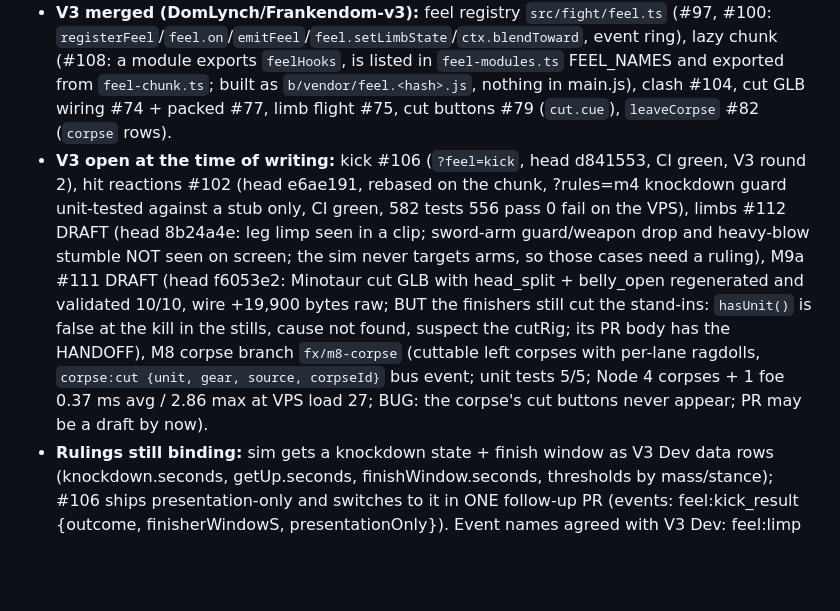
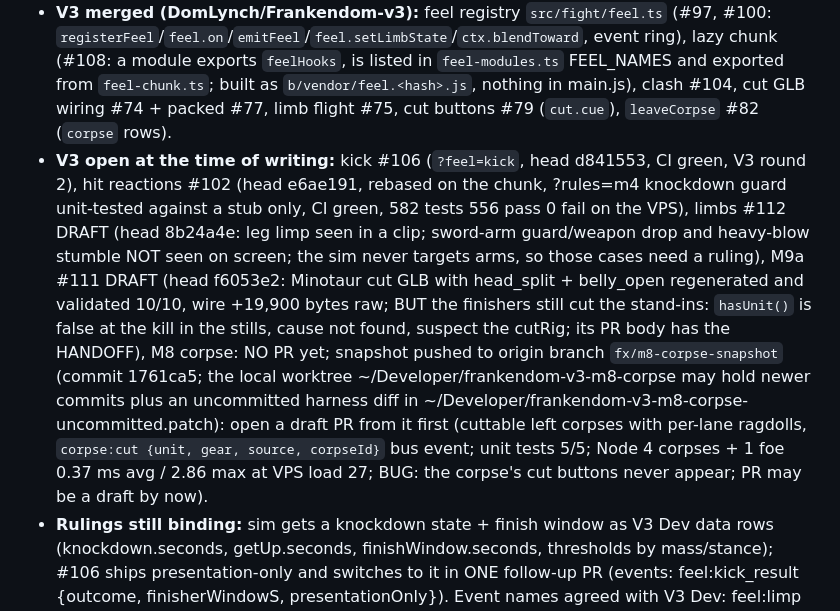
Before and after one commit to DomLynch/physics, a Markdown page: docs/BRIEF.md, the part around the change. Drawn GitHub-style; blank space fills up the shorter version.

Commit message:
HANDOFF: where the M8 corpse snapshot is
Co-Authored-By: Claude Sonnet 5.5 <noreply@anthropic.com>

```diff
--- a/docs/BRIEF.md
+++ b/docs/BRIEF.md
@@ -2,7 +2,7 @@
 ## 2026-10-27 late (session clear): M7-M10 state, READ FIRST (supersedes the audit block below where they disagree)
 - **Scope (Strategy, from Dom):** M7 = fight feel (hit reactions, limb damage, kick, clash), each opt-in `?feel=<name>`, PRESENTATION ONLY; anything that changes who wins (limp speed, guard/weapon drop, kick knockdown + finish window, block pushback) is SIM: V3 Dev's rows in `data/feel-sim.json` (not written yet), driven from the sim's own events, never from a Jolt value; the sim wins. M8 = corpses in the live zone, M9 = new cut types + every body, M10 = shared fights (V3 Dev's server work; physics supplies cuts/corpses only). Compute waterfall (Dom): Mac for coding and the clips Dom judges (gate: load < 12), `lanejob` / the VPS first, Hugging Face only as the spill via `hfjob -- <cmd>` run on the VPS from a pushed checkout (`hfjob logs|inspect|cancel|ps <id>`; the account runs about 2 CPU jobs at once). NEVER read, print or copy /root/.hf/token. Body sources and the opentrident.org library are confidential (Dom's password, on purpose): never upload them, never ask for the login; runs with real bodies stay on the VPS (/root/cut-out).
 - **V3 merged (DomLynch/Frankendom-v3):** feel registry `src/fight/feel.ts` (#97, #100: `registerFeel`/`feel.on`/`emitFeel`/`feel.setLimbState`/`ctx.blendToward`, event ring), lazy chunk (#108: a module exports `feelHooks`, is listed in `feel-modules.ts` FEEL_NAMES and exported from `feel-chunk.ts`; built as `b/vendor/feel.<hash>.js`, nothing in main.js), clash #104, cut GLB wiring #74 + packed #77, limb flight #75, cut buttons #79 (`cut.cue`), `leaveCorpse` #82 (`corpse` rows).
-- **V3 open at the time of writing:** kick #106 (`?feel=kick`, head d841553, CI green, V3 round 2), hit reactions #102 (head e6ae191, rebased on the chunk, ?rules=m4 knockdown guard unit-tested against a stub only, CI green, 582 tests 556 pass 0 fail on the VPS), limbs #112 DRAFT (head 8b24a4e: leg limp seen in a clip; sword-arm guard/weapon drop and heavy-blow stumble NOT seen on screen; the sim never targets arms, so those cases need a ruling), M9a #111 DRAFT (head f6053e2: Minotaur cut GLB with head_split + belly_open regenerated and validated 10/10, wire +19,900 bytes raw; BUT the finishers still cut the stand-ins: `hasUnit()` is false at the kill in the stills, cause not found, suspect the cutRig; its PR body has the HANDOFF), M8 corpse branch `fx/m8-corpse` (cuttable left corpses with per-lane ragdolls, `corpse:cut {unit, gear, source, corpseId}` bus event; unit tests 5/5; Node 4 corpses + 1 foe 0.37 ms avg / 2.86 max at VPS load 27; BUG: the corpse's cut buttons never appear; PR may be a draft by now).
+- **V3 open at the time of writing:** kick #106 (`?feel=kick`, head d841553, CI green, V3 round 2), hit reactions #102 (head e6ae191, rebased on the chunk, ?rules=m4 knockdown guard unit-tested against a stub only, CI green, 582 tests 556 pass 0 fail on the VPS), limbs #112 DRAFT (head 8b24a4e: leg limp seen in a clip; sword-arm guard/weapon drop and heavy-blow stumble NOT seen on screen; the sim never targets arms, so those cases need a ruling), M9a #111 DRAFT (head f6053e2: Minotaur cut GLB with head_split + belly_open regenerated and validated 10/10, wire +19,900 bytes raw; BUT the finishers still cut the stand-ins: `hasUnit()` is false at the kill in the stills, cause not found, suspect the cutRig; its PR body has the HANDOFF), M8 corpse: NO PR yet; snapshot pushed to origin branch `fx/m8-corpse-snapshot` (commit 1761ca5; the local worktree ~/Developer/frankendom-v3-m8-corpse may hold newer commits plus an uncommitted harness diff in ~/Developer/frankendom-v3-m8-corpse-uncommitted.patch): open a draft PR from it first (cuttable left corpses with per-lane ragdolls, `corpse:cut {unit, gear, source, corpseId}` bus event; unit tests 5/5; Node 4 corpses + 1 foe 0.37 ms avg / 2.86 max at VPS load 27; BUG: the corpse's cut buttons never appear; PR may be a draft by now).
 - **Rulings still binding:** sim gets a knockdown state + finish window as V3 Dev data rows (knockdown.seconds, getUp.seconds, finishWindow.seconds, thresholds by mass/stance); #106 ships presentation-only and switches to it in ONE follow-up PR (events: feel:kick_result {outcome, finisherWindowS, presentationOnly}). Event names agreed with V3 Dev: feel:limp {part, level}, feel:guard_drop {side}, feel:weapon_drop {}, feel:kick_result, feel:clash {kind, pushbackM}, corpse:cut. V3 pins physics c0b55ad; bump to 9056ef7 only with the M9a PR.
 - **Physics repo merged:** #35 (opt-in --head-split/--belly-open), #39 (package: head_split and belly_open as visual-only severable units, 9056ef7; independent head halves NOT built), #40 (tools/cut-batch.mjs, 01056a6: minotaur-106, psyche-106 byte-identical to delivered; minotaur-65, psyche-65 PASS; warrior-65 and veteran-65 BLOCKED by their source meshes (open skin shell; non-manifold sculpt); the receipt prints 'Tool: physics unknown': stamp the sha), #36. Open: #37 (hf-job.sh, superseded by `hfjob`; also carries the accepted arm-cut stills: merge only the stills or close), #38 closed (obsolete).
 - **Next (in order):** (1) M9a: find why `hasUnit()` is false (check `cutManifestOf`, `cutRig` creation in ragdoll.ts `build()`, and that the packed GLB keeps the new caps/regions), retake stills on the Mac, one review round; (2) M8: fix the corpse cut buttons (probable cause: the cue's visibility/projection for the corpse's cloned bones), draft PR to ready; (3) limbs/hitreact/kick: V3 Dev reviews; tune rows; take `?rules=m4` knockdown stills; (4) V3 Dev's data/feel-sim.json then switch kick/limbs to the sim state; (5) phone numbers are Dom's iPhone only: no agent can supply them; (6) cut-batch receipt: stamp the tool sha; foeId in FeelCtx if V3 Dev wants it; (7) independent head halves (a separate package PR with its own opt-in row, determinism and the 3 ms budget).
```
